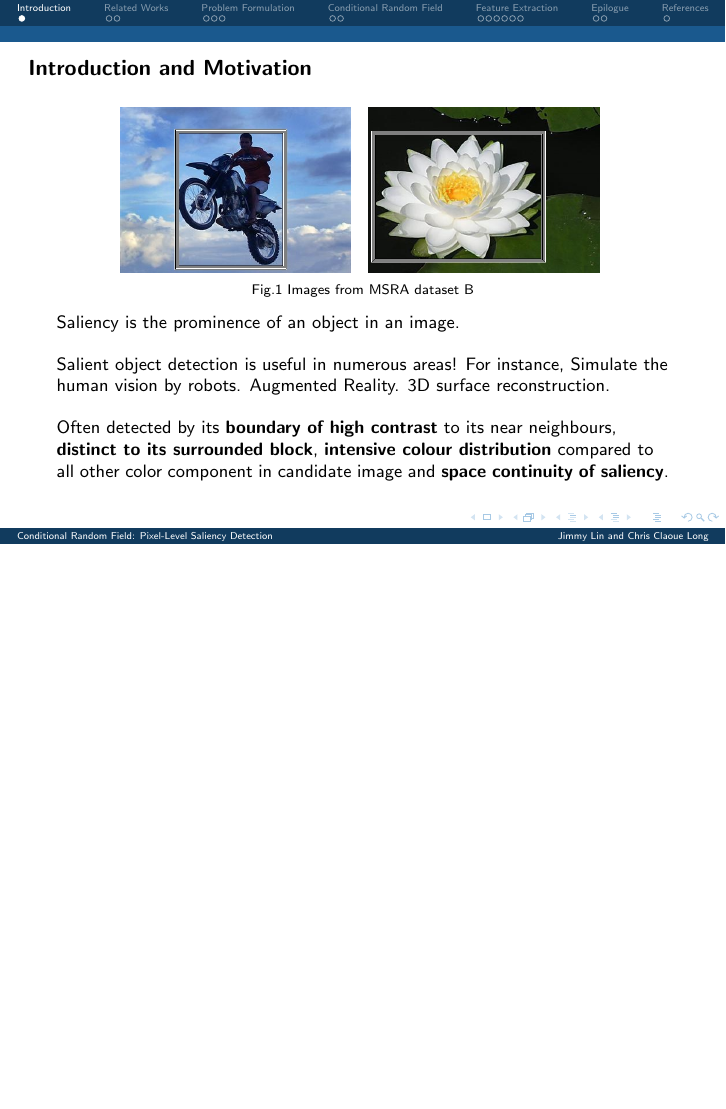
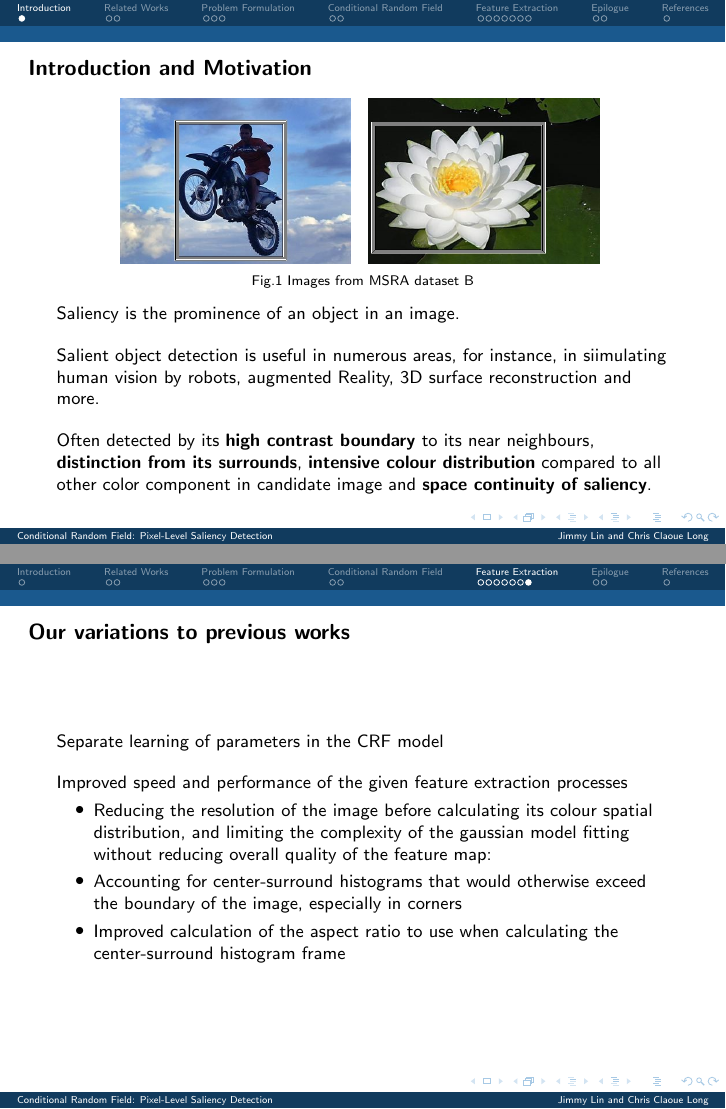
Before and after one commit to xinlin192/SaliencyDetection, LaTeX slides (finalPresentation/2550project.tex): page 2 of 18 before the commit and pages 2 and 16 of 19 after it, the two joined at a grey line, the shorter picture padded with empty space. Compiled offline with pdfLaTeX.

Commit message:
Final presentation

```diff
--- a/finalPresentation/2550project.tex
+++ b/finalPresentation/2550project.tex
@@ -36,8 +36,8 @@
     {\footnotesize Fig.1 Images from MSRA dataset B}
     \end{center}
     Saliency is the prominence of an object in an image.\\[10pt]
-    Salient object detection is useful in numerous areas! For instance, Simulate the human vision by robots. Augmented Reality. 3D surface reconstruction. \\[10pt]
-    Often detected by its \textbf{boundary of high contrast} to its near neighbours, \textbf{distinct to its surrounded block}, \textbf{intensive colour distribution} compared to all other color component in candidate image and \textbf{space continuity of saliency}.\\[10pt]
+    Salient object detection is useful in numerous areas, for instance, in siimulating human vision by robots, augmented Reality, 3D surface reconstruction and more. \\[10pt]
+    Often detected by its \textbf{high contrast boundary} to its near neighbours, \textbf{distinction from its surrounds}, \textbf{intensive colour distribution} compared to all other color component in candidate image and \textbf{space continuity of saliency}.\\[10pt]
 }
 %}}}
 
@@ -267,6 +267,16 @@
 %}}}
 
 %{{{ Epilogue
+\frame{
+    \frametitle{Our variations to previous works}
+    Separate learning of parameters in the CRF model\\[10pt]
+    Improved speed and performance of the given feature extraction processes
+    \begin{itemize}
+    \item Reducing the resolution of the image before calculating its colour spatial distribution, and limiting the complexity of the gaussian model fitting without reducing overall quality of the feature map:
+    \item Accounting for center-surround histograms that would otherwise exceed the boundary of the image, especially in corners
+    \item Improved calculation of the aspect ratio to use when calculating the center-surround histogram frame
+    \end{itemize}
+}
 \section{Epilogue}
 \frame{
     \frametitle{Our Project Progress}
```
Also changed, not shown: finalPresentation/2550project.pdf.
